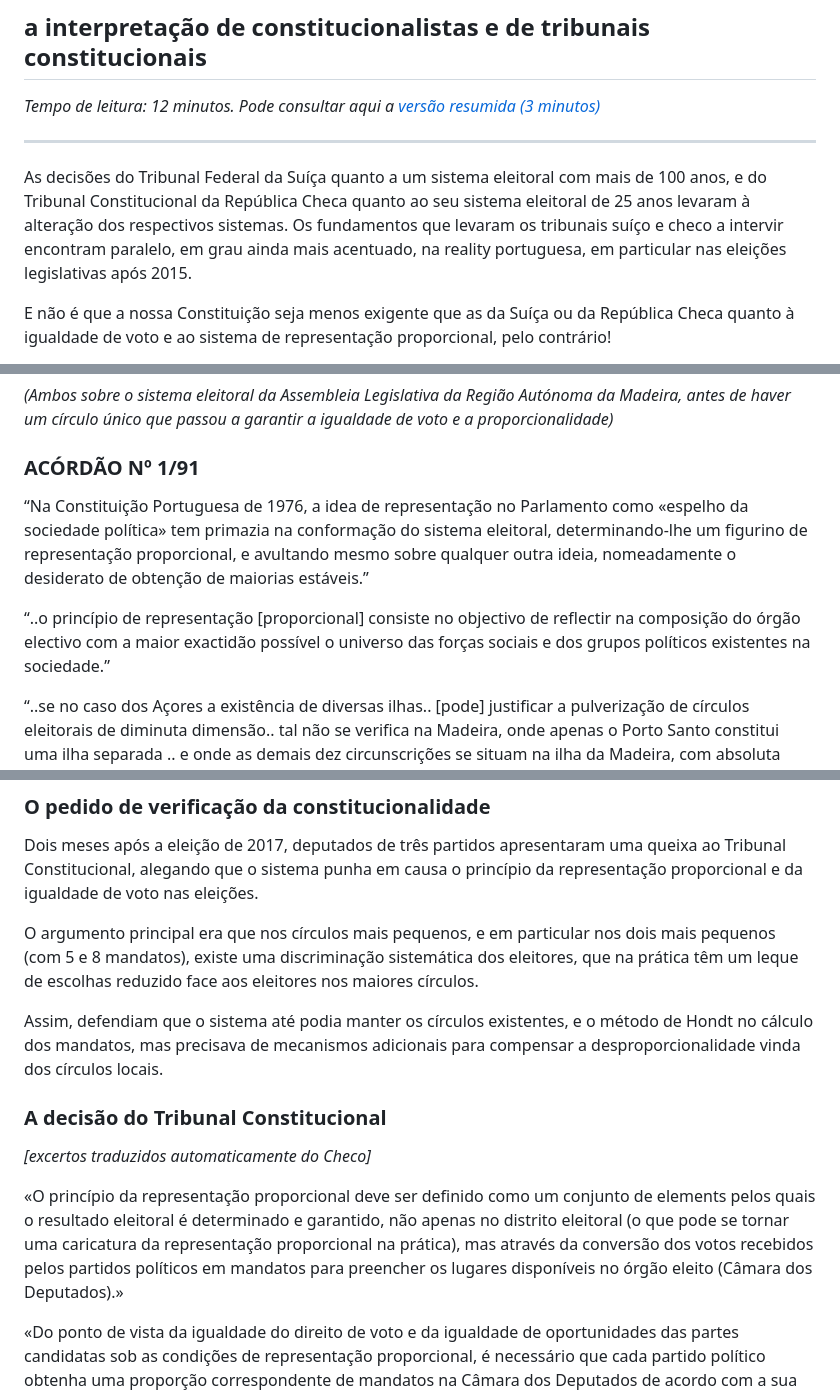
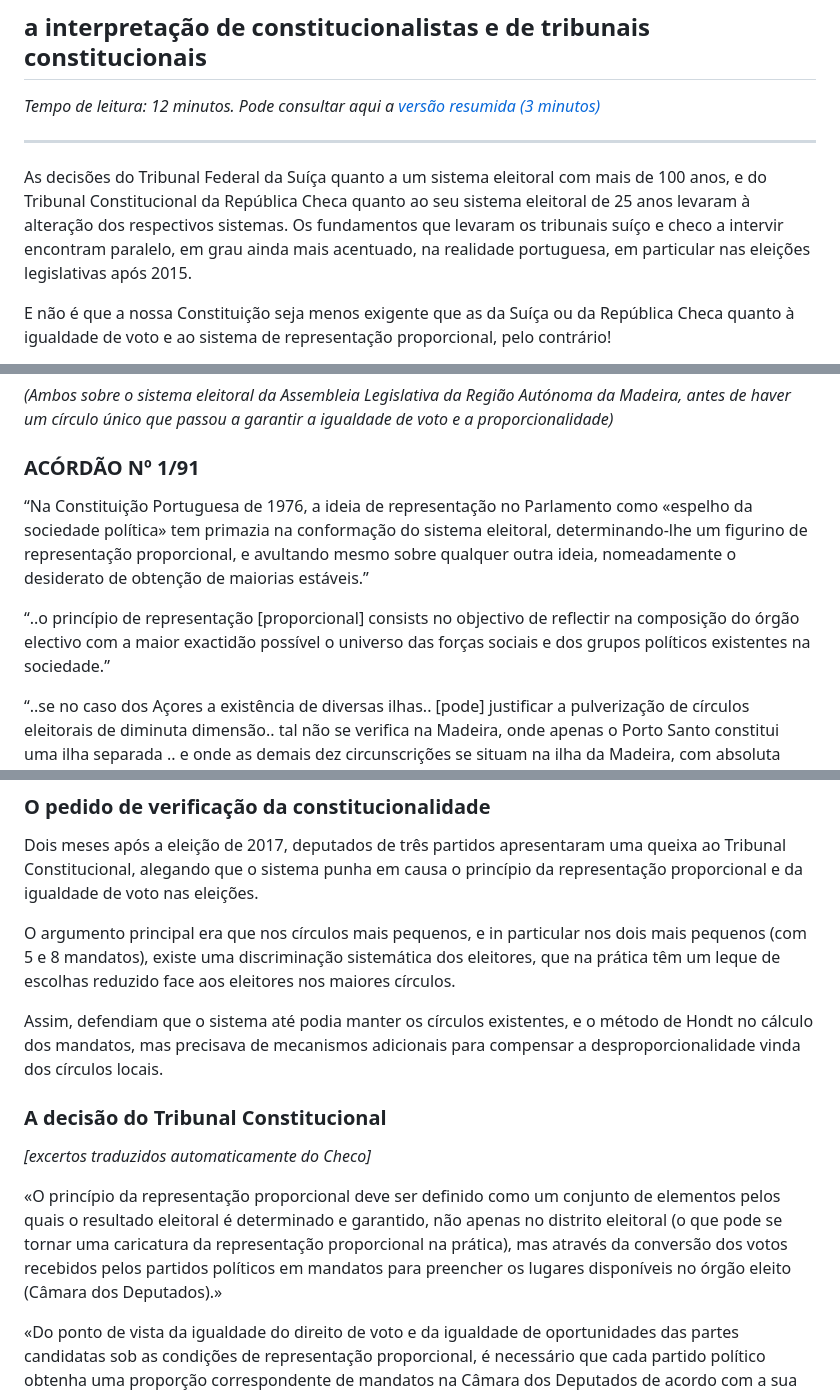
Before and after one commit to EmCadaVotoIgualdade/emcadavotoigualdade.github.io, a Markdown page: analise.md, 3 parts joined by grey strips. Rendered like a GitHub page.

```diff
--- a/analise.md
+++ b/analise.md
@@ -12,7 +12,7 @@ description: A interpretação de constitucionalistas e de tribunais constitucio
 ---
 
 As decisões do Tribunal Federal da Suíça quanto a um sistema eleitoral com mais de 100 anos, e do Tribunal Constitucional da República Checa quanto ao seu sistema eleitoral de 25 anos levaram à alteração dos respectivos sistemas.
-Os fundamentos que levaram os tribunais suíço e checo a intervir encontram paralelo, em grau ainda mais acentuado, na reality portuguesa, em particular nas eleições legislativas após 2015.
+Os fundamentos que levaram os tribunais suíço e checo a intervir encontram paralelo, em grau ainda mais acentuado, na realidade portuguesa, em particular nas eleições legislativas após 2015.
 
 E não é que a nossa Constituição seja menos exigente que as da Suíça ou da República Checa quanto à igualdade de voto e ao sistema de representação proporcional, pelo contrário!
 
@@ -89,11 +89,11 @@ Neste documento apresenta-se a interpretação de constitucionalistas e do Tribu
 ### ACÓRDÃO  Nº 1/91
 
 <div class="bg-slate-50 border-l-4 border-slate-400 p-5 my-6 rounded-r-lg not-prose">
-    <p class="italic text-slate-800 m-0">“Na Constituição Portuguesa de 1976, a idea de representação no Parlamento como «espelho da sociedade política» tem primazia na conformação do sistema eleitoral, determinando-lhe um figurino de representação proporcional, e avultando mesmo sobre qualquer outra ideia, nomeadamente o desiderato de obtenção de maiorias estáveis.”</p>
+    <p class="italic text-slate-800 m-0">“Na Constituição Portuguesa de 1976, a ideia de representação no Parlamento como «espelho da sociedade política» tem primazia na conformação do sistema eleitoral, determinando-lhe um figurino de representação proporcional, e avultando mesmo sobre qualquer outra ideia, nomeadamente o desiderato de obtenção de maiorias estáveis.”</p>
 </div>
 
 <div class="bg-slate-50 border-l-4 border-brand-accent p-5 my-6 rounded-r-lg not-prose">
-    <p class="italic text-slate-800 m-0">“..o princípio de representação [proporcional] consiste no objectivo de reflectir na composição do órgão electivo com a maior exactidão possível o universo das forças sociais e dos grupos políticos existentes na sociedade.”</p>
+    <p class="italic text-slate-800 m-0">“..o princípio de representação [proporcional] consists no objectivo de reflectir na composição do órgão electivo com a maior exactidão possível o universo das forças sociais e dos grupos políticos existentes na sociedade.”</p>
     <p class="italic text-slate-800 mt-3 m-0">“..se no caso dos Açores a existência de diversas ilhas.. [pode] justificar a pulverização de círculos eleitorais de diminuta dimensão.. tal não se verifica na Madeira, onde apenas o Porto Santo constitui uma ilha separada .. e onde as demais dez circunscrições se situam na ilha da Madeira, com absoluta contiguidade geográfica entre si, à semelhança do que acontece com as circunscrições eleitorais no continente para a Assembleia da República..”</p>
     <p class="italic text-slate-800 mt-3 m-0">“Até porque não me parece aceitável que se justifique um entorse a um princípio constitucional de tão assinalável relevância como é o princípio da representação proporcional apenas com base na pretensa tradição de um sistema cuja conformidade constitucional não se pode dar por adquirida como ponto de partida de um juízo de constitucionalidade, nem se pode presumir apenas por força do decurso do tempo e da ausência de iniciativas de fiscalização da respectiva constitucionalidade.”</p>
     <span class="block text-xs font-bold text-brand-accent mt-3">António Vitorino</span>
@@ -224,7 +226,7 @@ Sobre o sistema eleitoral a sua constituição diz no artigo 18.1: “Elections
 
 Dois meses após a eleição de 2017, deputados de três partidos apresentaram uma queixa ao Tribunal Constitucional, alegando que o sistema punha em causa o princípio da representação proporcional e da igualdade de voto nas eleições.
 
-O argumento principal era que nos círculos mais pequenos, e em particular nos dois mais pequenos (com 5 e 8 mandatos), existe uma discriminação sistemática dos eleitores, que na prática têm um leque de escolhas reduzido face aos eleitores nos maiores círculos.
+O argumento principal era que nos círculos mais pequenos, e in particular nos dois mais pequenos (com 5 e 8 mandatos), existe uma discriminação sistemática dos eleitores, que na prática têm um leque de escolhas reduzido face aos eleitores nos maiores círculos.
 
 Assim, defendiam que o sistema até podia manter os círculos existentes, e o método de Hondt no cálculo dos mandatos, mas precisava de mecanismos adicionais para compensar a desproporcionalidade vinda dos círculos locais.
 
@@ -232,7 +234,7 @@ Assim, defendiam que o sistema até podia manter os círculos existentes, e o m
 *[excertos traduzidos automaticamente do Checo]*
 
 <div class="bg-slate-50 border-l-4 border-brand-accent p-5 my-6 rounded-r-lg not-prose">
-    <p class="italic text-slate-800 m-0">«O princípio da representação proporcional deve ser definido como um conjunto de elements pelos quais o resultado eleitoral é determinado e garantido, não apenas no distrito eleitoral (o que pode se tornar uma caricatura da representação proporcional na prática), mas através da conversão dos votos recebidos pelos partidos políticos em mandatos para preencher os lugares disponíveis no órgão eleito (Câmara dos Deputados).»</p>
+    <p class="italic text-slate-800 m-0">«O princípio da representação proporcional deve ser definido como um conjunto de elementos pelos quais o resultado eleitoral é determinado e garantido, não apenas no distrito eleitoral (o que pode se tornar uma caricatura da representação proporcional na prática), mas através da conversão dos votos recebidos pelos partidos políticos em mandatos para preencher os lugares disponíveis no órgão eleito (Câmara dos Deputados).»</p>
 </div>
 
 <div class="bg-slate-50 border-l-4 border-brand-accent p-5 my-6 rounded-r-lg not-prose">
```
Also changed, not shown: other parts of analise.md (+8 -6 lines).
